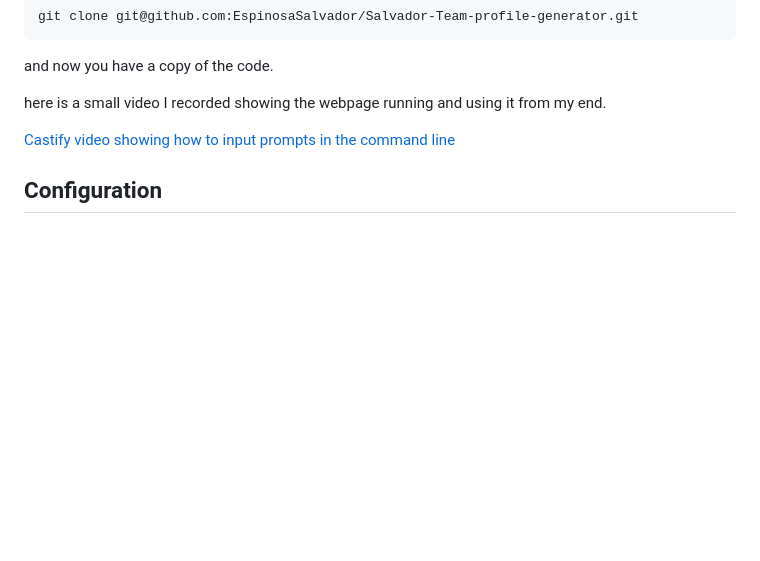
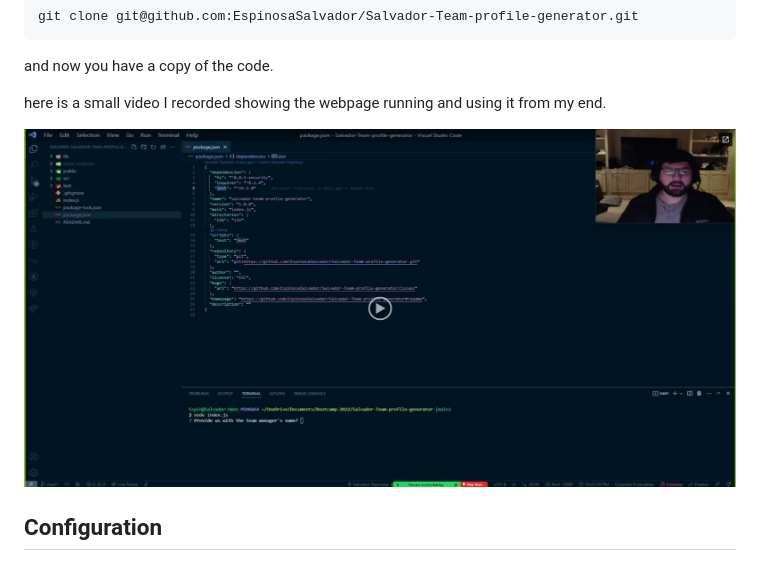
Before and after one commit to EspinosaSalvador/Salvador-Team-profile-generator, a Markdown page: README.md, the part around the change. Rendered like a GitHub page; pictures changed too: public/img/Video.png (added); blank space fills up the shorter version.

Commit message:
added video correctly to readme.md

```diff
--- a/README.md
+++ b/README.md
@@ -64,7 +64,8 @@ and now you have a copy of the code.
 here is a small video I recorded showing the webpage running and using it from my end.
 
 
-[Castify video showing how to input prompts in the command line]()
+[![Watch the video](./public/img/Video.png)](https://drive.google.com/file/d/1dUe_RgVzD6j6ttdZ0Se2Fs5_mRyoInRt/preview)
+
 ## Configuration
 
 If you want to do any configurations on this project please open a new branch you can do this by putting the following code in your terminal,
```
Also changed, not shown: 1 other file.
